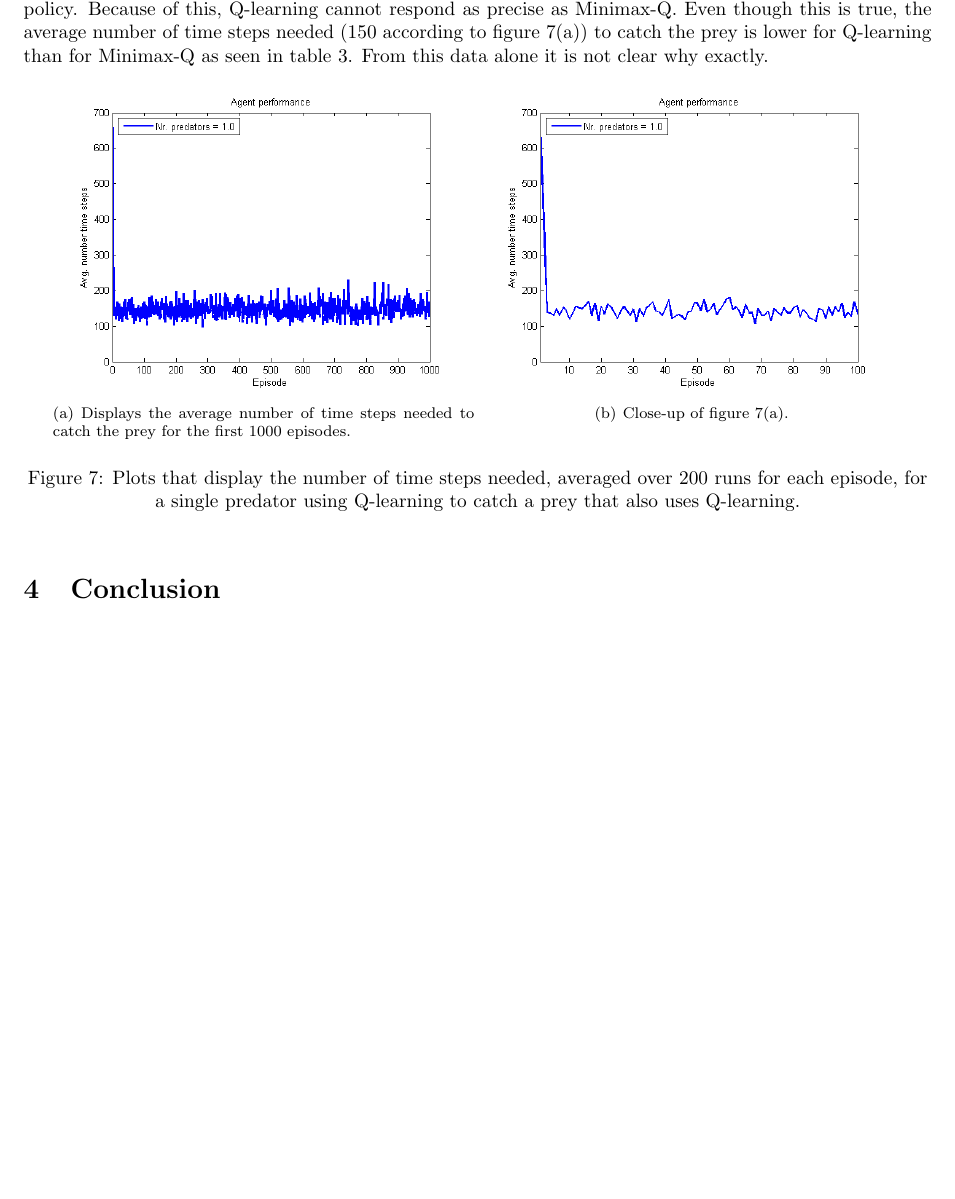
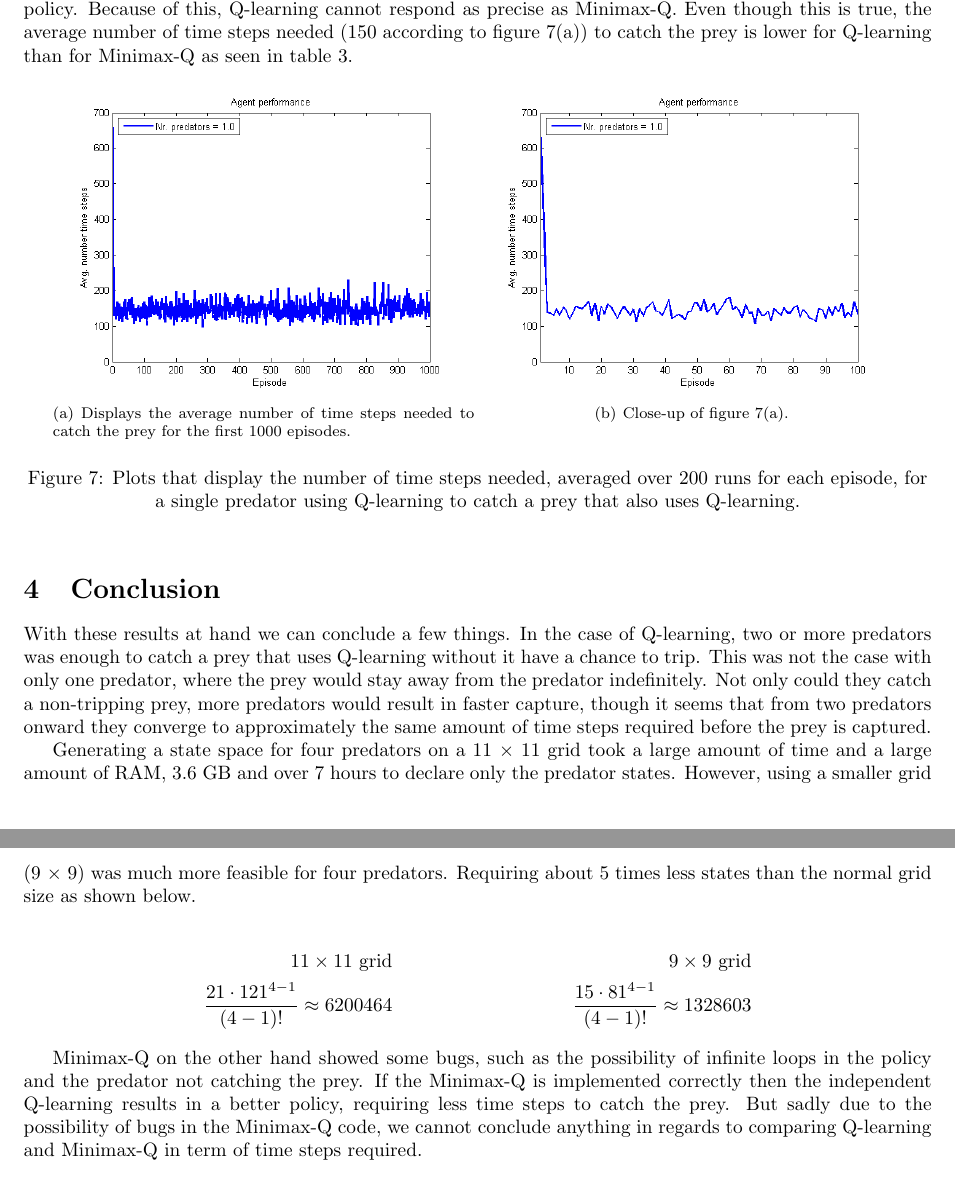
Before and after one commit to autonomousagents/assignment3, a LaTeX problem sheet (Report/Assignment3.tex, which reads Report/conclusion.tex, Report/miniMax.tex): part of page 10 of 16 before the commit and two parts of pages 10 and 11 of 17 after it, the two joined at a grey line, cut so that both start at the same text, the shorter picture padded with empty space. Compiled offline with pdfLaTeX.

Commit message:
Conclusion

```diff
--- a/Report/conclusion.tex
+++ b/Report/conclusion.tex
@@ -1 +1,20 @@
 \section{Conclusion}
+%Q-learning
+%2 of meer predators was voldoende om een prey zonder trip te vangen
+With these results at hand we can conclude a few things. In the case of Q-learning, two or more predators was enough to catch a prey that uses Q-learning without it have a chance to trip. This was not the case with only one predator, where the prey would stay away from the predator indefinitely.
+%ze deden het ook (veel) sneller dan een enkele predator
+Not only could they catch a non-tripping prey, more predators would result in faster capture, though it seems that from two predators onward they converge to approximately the same amount of time steps required before the prey is captured.
+%voor 4 predators states genereren was goed mogelijk voor een grid van 9x9
+
+Generating a state space for four predators on a 11 $\times$ 11 grid took a large amount of time and a large amount of RAM, 3.6 GB and over 7 hours to declare only the predator states. However, using a smaller grid (9 $\times$ 9) was much more feasible for four predators. Requiring about 5 times less states than the normal grid size as shown below.
+%Q-learning misschien beter dan minimax, maar alleen gegeven dat Minimax de juiste implementatie heeft.
+
+\begin{align*}
+11 \times 11 \text{ grid} & & 9 \times 9 \text{ grid}\\
+\frac{21\cdot 121^{4-1}}{(4-1)!} \approx 6200464 & & \frac{15\cdot 81^{4-1}}{(4-1)!} \approx 1328603
+\end{align*}
+
+Minimax-Q on the other hand showed some bugs, such as the possibility of infinite loops in the policy and the predator not catching the prey. If the Minimax-Q is implemented correctly then the independent Q-learning results in a better policy, requiring less time steps to catch the prey. But sadly due to the possibility of bugs in the Minimax-Q code, we cannot conclude anything in regards to comparing Q-learning and Minimax-Q in term of time steps required.
+%Minimax-Q
+%Resulterende policy heeft mogelijk nog bugs
+%oneindige loops aanwezig in de policy
--- a/Report/miniMax.tex
+++ b/Report/miniMax.tex
@@ -92,7 +92,7 @@ The effect of this can be found in the number of steps it takes to catch the pre
 
 \subsection{Comparison with Independent Q-Learning}\label{sec:comparisonIQLandMinimax}
 
-A policy resulting from Independent Q-Learning (see Section \ref{sec:IQL}) can be compared to a policy found with Minimax-Q for the case in which there is just one predator and one prey. We ran IQL under these settings for 1000 episodes and constructed policies for the predator and the prey. These policies can be found in Appendix \ref{app:policiesIQL} (the corresponding policies for Minimax-Q are in Appendix \ref{app:policiesM}). The number of steps taken by the predator to reach the prey is shown in figure \ref{fig:onePredQLearn}. Comparing the policies of Q-learning and Minimax-Q shows that for the most part they are both straightforward, prey moves away from the predator and the predator moves toward the prey. The exception is the states next to the prey, where Minimax-Q does not move directly towards the prey. The reason is that Minimax-Q responds to the policy of the prey. Q-learning however uses episodic learning and randomness ($\epsilon$-greedy action selection and prey trip chance) to learn the policy. Because of this, Q-learning cannot respond as precise as Minimax-Q. Even though this is true, the average number of time steps needed (150 according to figure \ref{fig:onePredQLearn1000}) to catch the prey is lower for Q-learning than for Minimax-Q as seen in table \ref{tab:minimaxTable}. From this data alone it is not clear why exactly.
+A policy resulting from Independent Q-Learning (see Section \ref{sec:IQL}) can be compared to a policy found with Minimax-Q for the case in which there is just one predator and one prey. We ran IQL under these settings for 1000 episodes and constructed policies for the predator and the prey. These policies can be found in Appendix \ref{app:policiesIQL} (the corresponding policies for Minimax-Q are in Appendix \ref{app:policiesM}). The number of steps taken by the predator to reach the prey is shown in figure \ref{fig:onePredQLearn}. Comparing the policies of Q-learning and Minimax-Q shows that for the most part they are both straightforward, prey moves away from the predator and the predator moves toward the prey. The exception is the states next to the prey, where Minimax-Q does not move directly towards the prey. The reason is that Minimax-Q responds to the policy of the prey. Q-learning however uses episodic learning and randomness ($\epsilon$-greedy action selection and prey trip chance) to learn the policy. Because of this, Q-learning cannot respond as precise as Minimax-Q. Even though this is true, the average number of time steps needed (150 according to figure \ref{fig:onePredQLearn1000}) to catch the prey is lower for Q-learning than for Minimax-Q as seen in table \ref{tab:minimaxTable}.
 
 \begin{figure}[ht]
 \centering
```
Also changed, not shown: Report/Assignment3.pdf, 4 other files.
